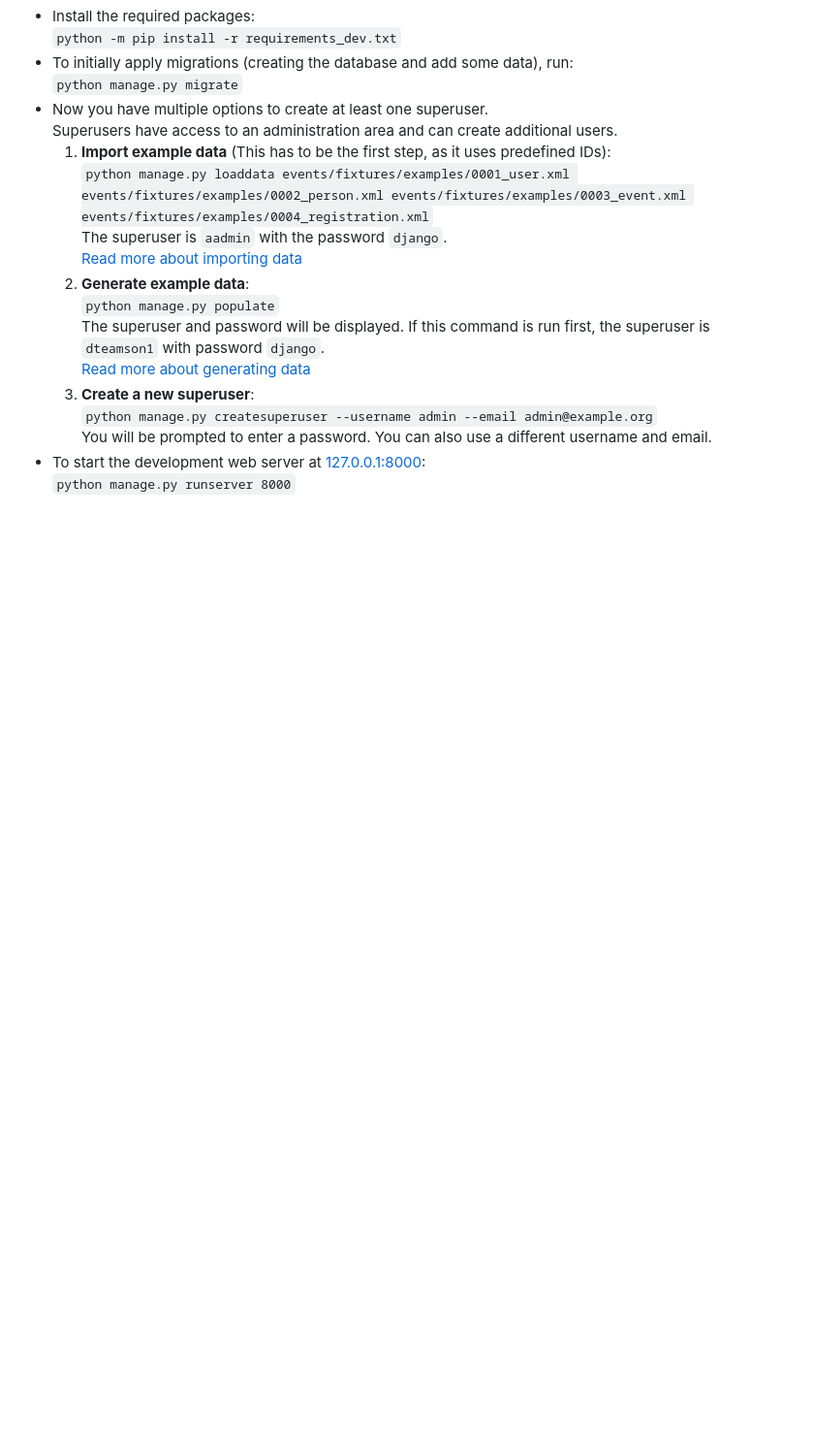
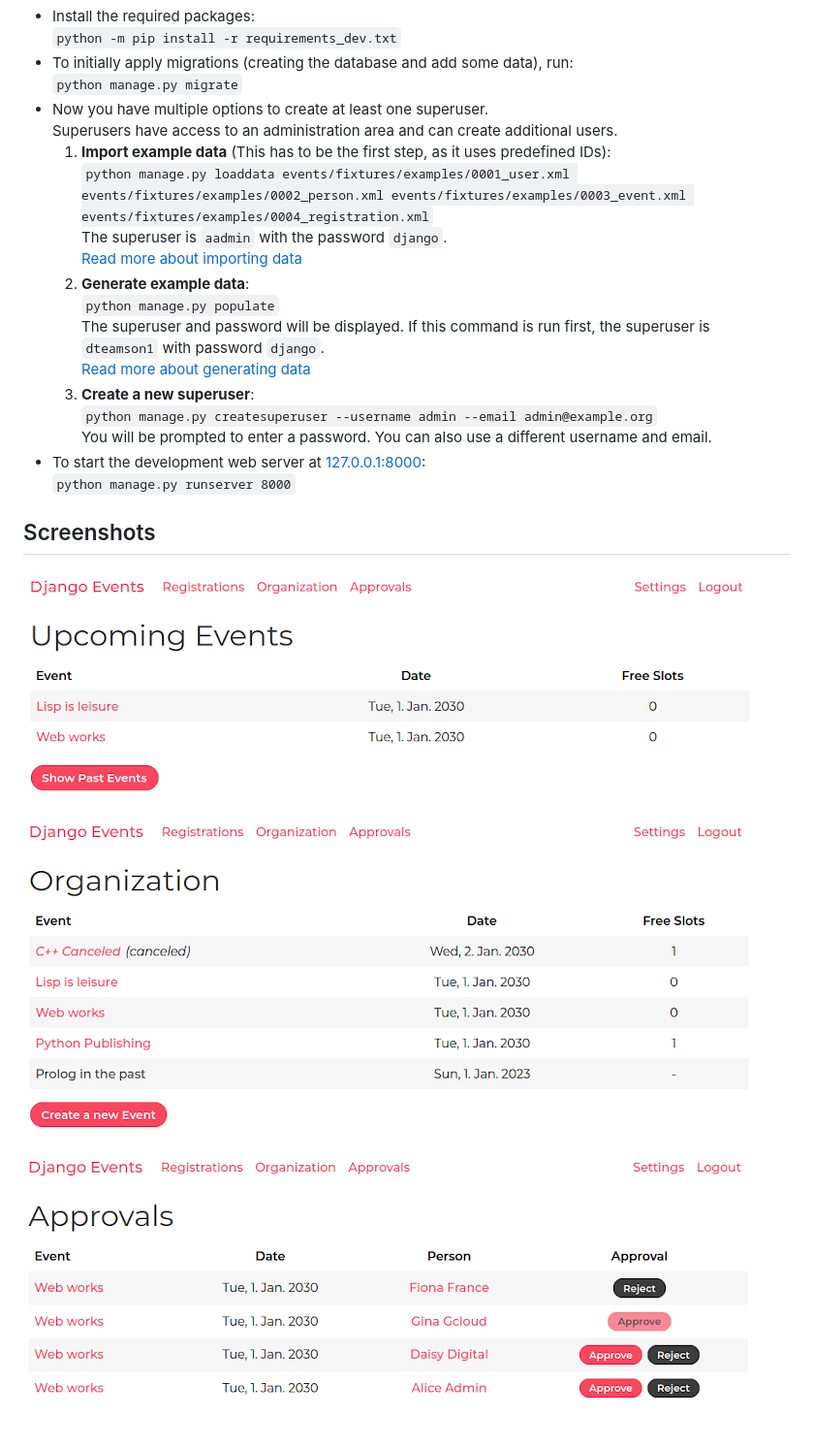
Before and after one commit to adibaba/django-events, a Markdown page: README.md, the part around the change. Shown: that part at 97% size. Rendered like a GitHub page; pictures changed too: docs/images/screenshot-001-upcoming.png (added), docs/images/screenshot-002-organization.png (added), docs/images/screenshot-003-approvals.png (added); blank space fills up the shorter version.

Commit message:
Add screenshots and update readme

```diff
--- a/README.md
+++ b/README.md
@@ -36,3 +36,11 @@ Events in working time have to be approved from superiors or their representativ
   You will be prompted to enter a password. You can also use a different username and email.
 - To start the development web server at [127.0.0.1:8000](http://127.0.0.1:8000/):
   `python manage.py runserver 8000`
+
+## Screenshots
+
+![](docs/images/screenshot-001-upcoming.png)
+
+![](docs/images/screenshot-002-organization.png)
+
+![](docs/images/screenshot-003-approvals.png)
```
